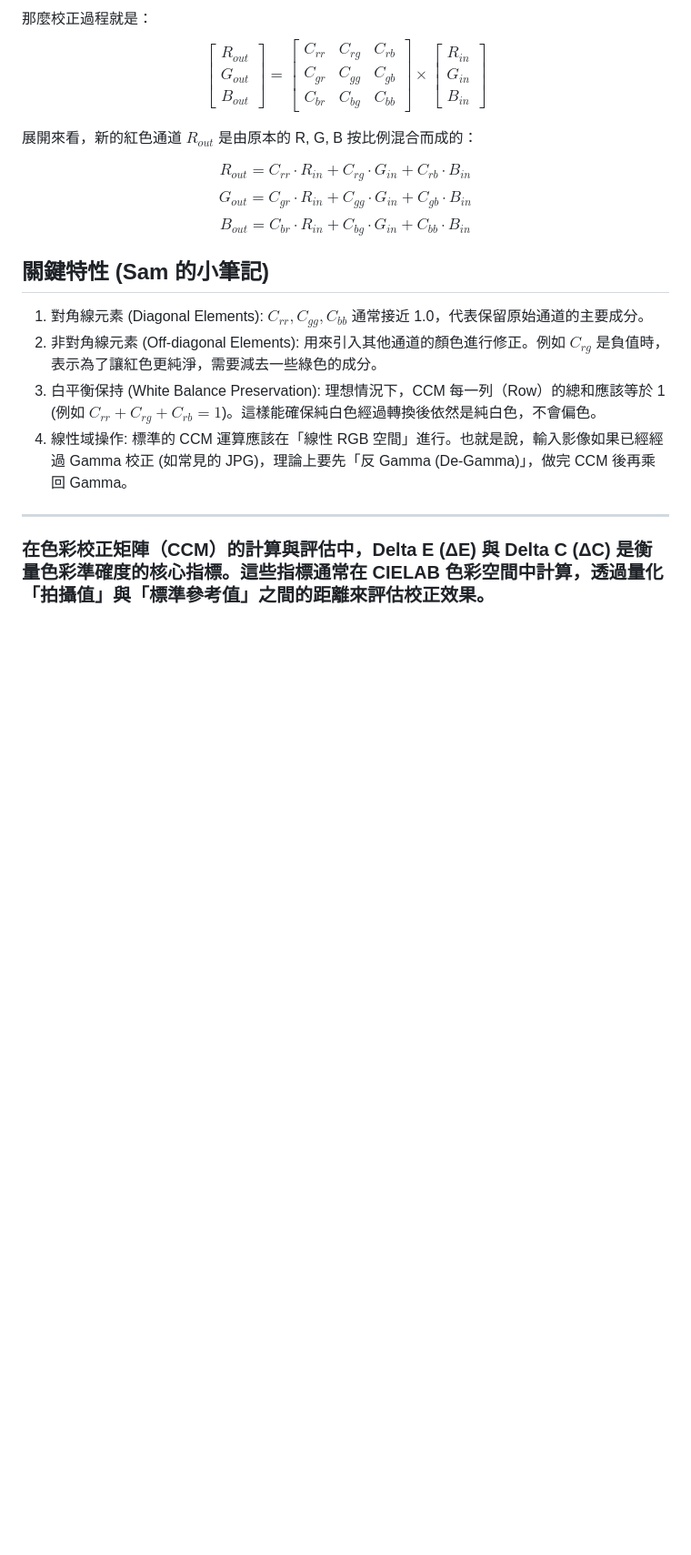
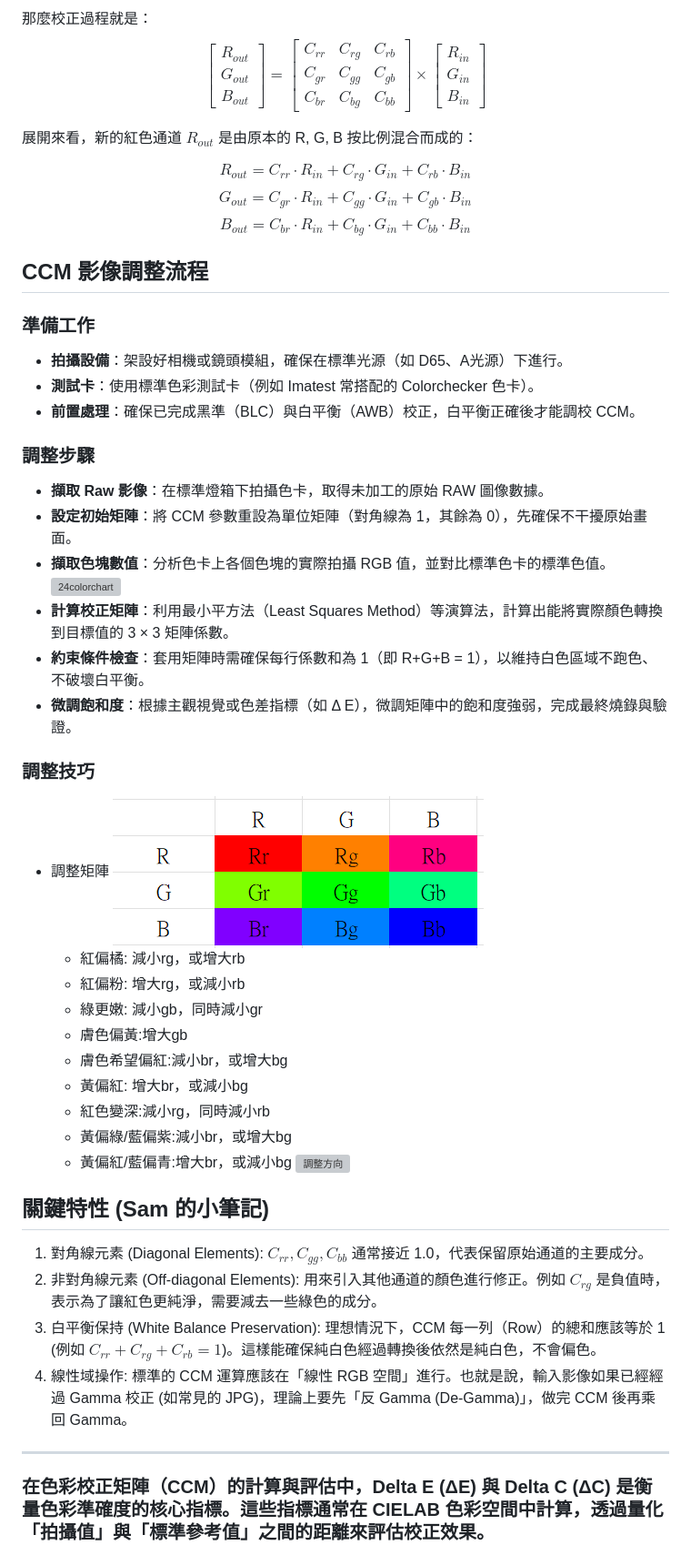
Before and after one commit to samchen2000/sam-study-web, a Markdown page: 學習資料/CCM計算與說明.md, the part around one of its changes. Shown at 91% size. GitHub-like rendering; pictures changed too: image/Study_note_image/CCM_1/CCM_1_1.PNG (added); blank space fills up the shorter version; grey boxes are pictures that could not be loaded.

Commit message:
8/17 Add CCM 補充文件,加入原 ccm_study.html 補充內容.

```diff
--- a/學習資料/CCM計算與說明.md
+++ b/學習資料/CCM計算與說明.md
@@ -18,6 +18,32 @@ $$R_{out} = C_{rr} \cdot R_{in} + C_{rg} \cdot G_{in} + C_{rb} \cdot B_{in}$$
 $$G_{out} = C_{gr} \cdot R_{in} + C_{gg} \cdot G_{in} + C_{gb} \cdot B_{in}$$
 $$B_{out} = C_{br} \cdot R_{in} + C_{bg} \cdot G_{in} + C_{bb} \cdot B_{in}$$
 
+## CCM 影像調整流程
+### 準備工作
+- **拍攝設備**：架設好相機或鏡頭模組，確保在標準光源（如 D65、A光源）下進行。
+- **測試卡**：使用標準色彩測試卡（例如 Imatest 常搭配的 Colorchecker 色卡）。
+- **前置處理**：確保已完成黑準（BLC）與白平衡（AWB）校正，白平衡正確後才能調校 CCM。
+### 調整步驟
+- **擷取 Raw 影像**：在標準燈箱下拍攝色卡，取得未加工的原始 RAW 圖像數據。
+- **設定初始矩陣**：將 CCM 參數重設為單位矩陣（對角線為 1，其餘為 0），先確保不干擾原始畫面。
+- **擷取色塊數值**：分析色卡上各個色塊的實際拍攝 RGB 值，並對比標準色卡的標準色值。
+![24colorchart](../image/Study_note_image/CCM_1/24color_Lab.png "24colorchart_Lab")
+- **計算校正矩陣**：利用最小平方法（Least Squares Method）等演算法，計算出能將實際顏色轉換到目標值的 3 × 3 矩陣係數。
+- **約束條件檢查**：套用矩陣時需確保每行係數和為 1（即 R+G+B = 1），以維持白色區域不跑色、不破壞白平衡。
+- **微調飽和度**：根據主觀視覺或色差指標（如 Δ E），微調矩陣中的飽和度強弱，完成最終燒錄與驗證。
+### 調整技巧
+- 調整矩陣
+![調整矩陣](../image/Study_note_image/CCM_1/CCM_1_1.PNG "調整矩陣")
+    - 紅偏橘: 減小rg，或增大rb
+    - 紅偏粉: 增大rg，或減小rb
+    - 綠更嫩: 減小gb，同時減小gr
+    - 膚色偏黃:增大gb
+    - 膚色希望偏紅:減小br，或增大bg
+    - 黃偏紅: 增大br，或減小bg
+    - 紅色變深:減小rg，同時減小rb
+    - 黃偏綠/藍偏紫:減小br，或增大bg
+    - 黃偏紅/藍偏青:增大br，或減小bg
+![調整方向](../image/Study_note_image/isp_tuneing_process/ccm_5.png "調整方向")
 ## 關鍵特性 (Sam 的小筆記)
 1. 對角線元素 (Diagonal Elements): $C_{rr}, C_{gg}, C_{bb}$ 通常接近 1.0，代表保留原始通道的主要成分。
 2. 非對角線元素 (Off-diagonal Elements): 用來引入其他通道的顏色進行修正。例如 $C_{rg}$ 是負值時，表示為了讓紅色更純淨，需要減去一些綠色的成分。
```
Also changed, not shown: other parts of 學習資料/CCM計算與說明.md (+3 -3 lines), travel_plan/Shanghai/上海八天七夜旅遊規劃.md (added, +338 -0 lines), image/Study_note_image/WDR_HDR/短曝光_1.PNG (added), image/Study_note_image/WDR_HDR/長曝光_1.PNG (added), 13 other files.
